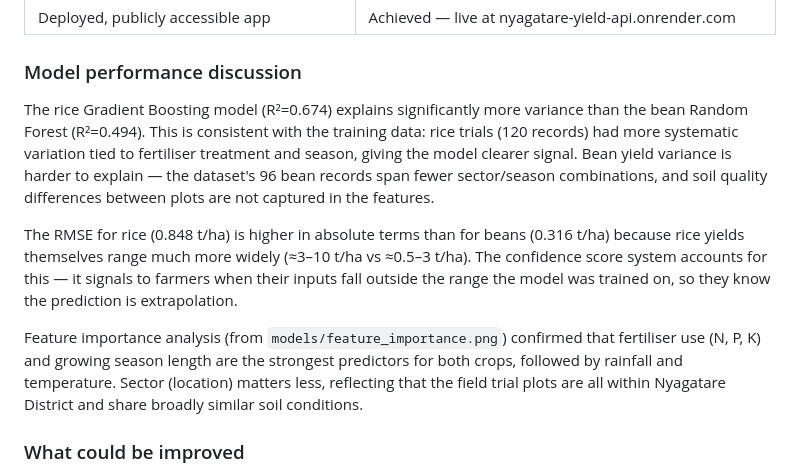
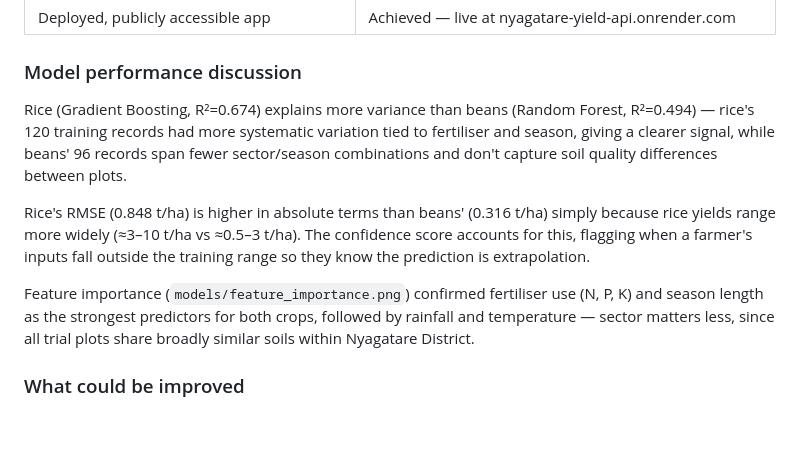
Before and after one commit to karizacharlotte/nyagatare-yield-prediction, a Markdown page: README.md, the part around one of its changes. GitHub-like rendering; blank space fills up the shorter version.

```diff
--- a/README.md
+++ b/README.md
@@ -321,11 +275,11 @@ The capstone proposal targeted a web tool that predicts bean and rice yields for
 
 ### Model performance discussion
 
-The rice Gradient Boosting model (R²=0.674) explains significantly more variance than the bean Random Forest (R²=0.494). This is consistent with the training data: rice trials (120 records) had more systematic variation tied to fertiliser treatment and season, giving the model clearer signal. Bean yield variance is harder to explain — the dataset's 96 bean records span fewer sector/season combinations, and soil quality differences between plots are not captured in the features.
+Rice (Gradient Boosting, R²=0.674) explains more variance than beans (Random Forest, R²=0.494) — rice's 120 training records had more systematic variation tied to fertiliser and season, giving a clearer signal, while beans' 96 records span fewer sector/season combinations and don't capture soil quality differences between plots.
 
-The RMSE for rice (0.848 t/ha) is higher in absolute terms than for beans (0.316 t/ha) because rice yields themselves range much more widely (≈3–10 t/ha vs ≈0.5–3 t/ha). The confidence score system accounts for this — it signals to farmers when their inputs fall outside the range the model was trained on, so they know the prediction is extrapolation.
+Rice's RMSE (0.848 t/ha) is higher in absolute terms than beans' (0.316 t/ha) simply because rice yields range more widely (≈3–10 t/ha vs ≈0.5–3 t/ha). The confidence score accounts for this, flagging when a farmer's inputs fall outside the training range so they know the prediction is extrapolation.
 
-Feature importance analysis (from `models/feature_importance.png`) confirmed that fertiliser use (N, P, K) and growing season length are the strongest predictors for both crops, followed by rainfall and temperature. Sector (location) matters less, reflecting that the field trial plots are all within Nyagatare District and share broadly similar soil conditions.
+Feature importance (`models/feature_importance.png`) confirmed fertiliser use (N, P, K) and season length as the strongest predictors for both crops, followed by rainfall and temperature — sector matters less, since all trial plots share broadly similar soils within Nyagatare District.
 
 ### What could be improved
 
```
Also changed, not shown: other parts of README.md (+1 -47 lines).
